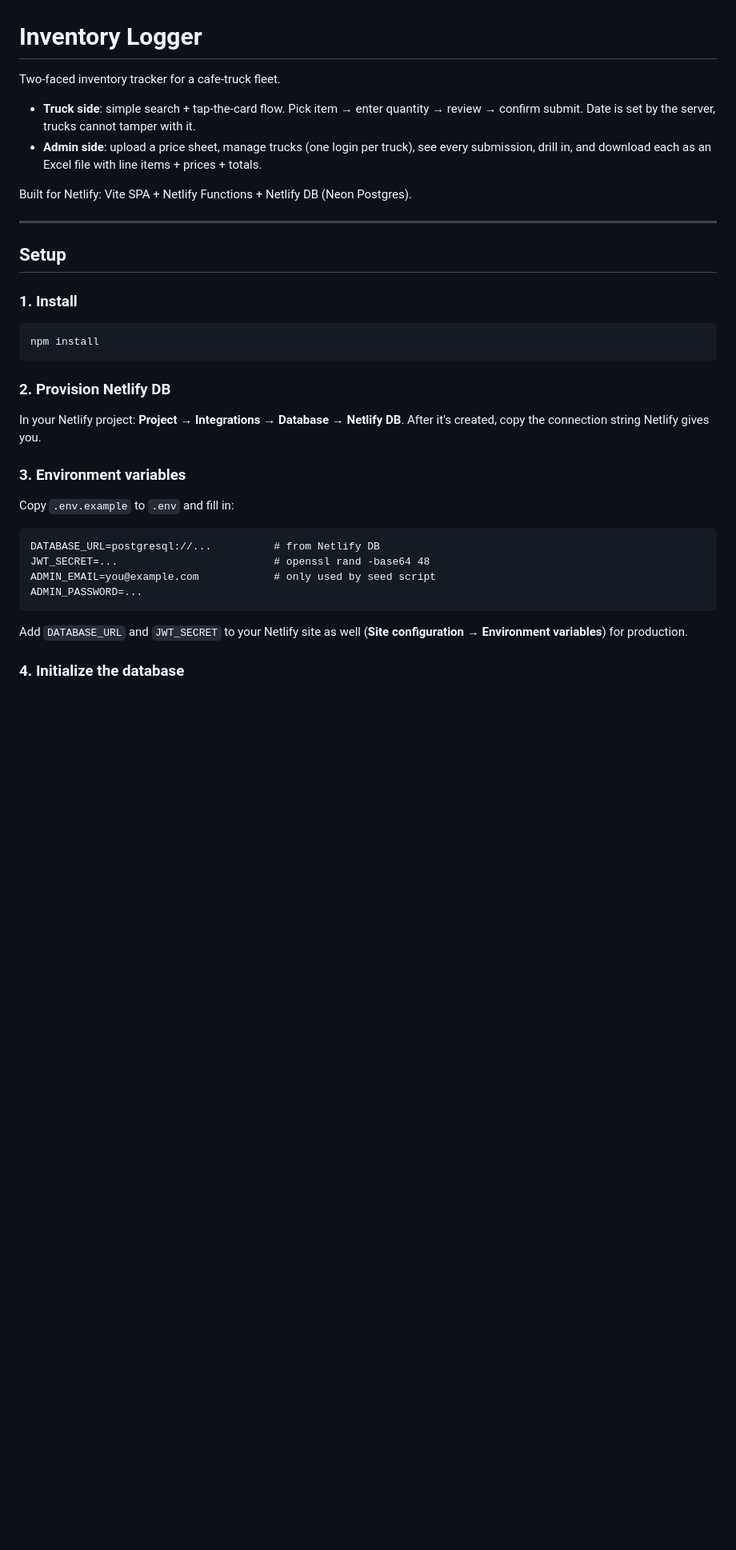
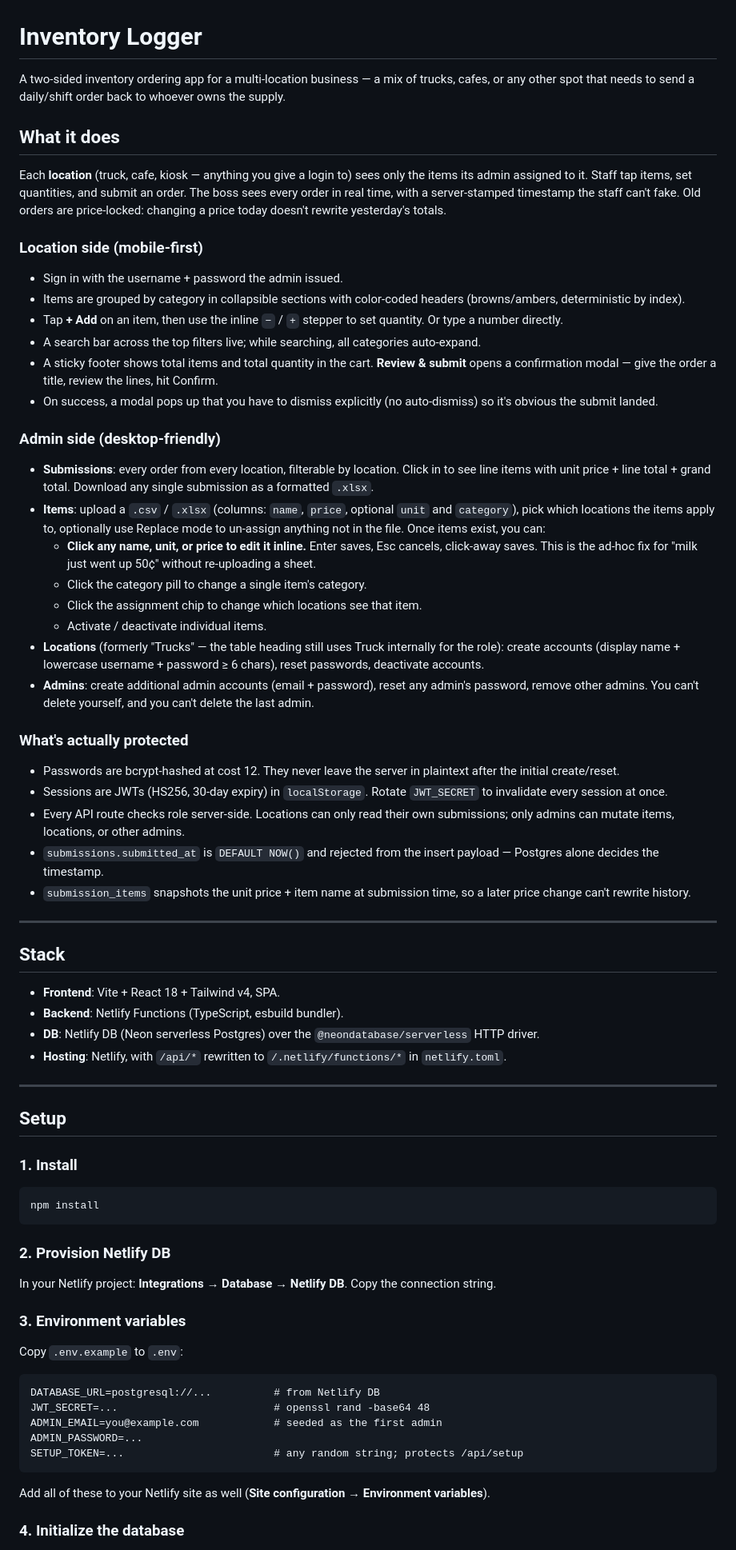
Before and after one commit to samirkanbar/inventory-logger, a Markdown page: README.md, the part around one of its changes. Shown at 80% size. Drawn GitHub-style; blank space fills up the shorter version.

````diff
--- a/README.md
+++ b/README.md
@@ -1,11 +1,44 @@
 # Inventory Logger
 
-Two-faced inventory tracker for a cafe-truck fleet.
+A two-sided inventory ordering app for a multi-location business — a mix of trucks, cafes, or any other spot that needs to send a daily/shift order back to whoever owns the supply.
 
-- **Truck side**: simple search + tap-the-card flow. Pick item → enter quantity → review → confirm submit. Date is set by the server, trucks cannot tamper with it.
-- **Admin side**: upload a price sheet, manage trucks (one login per truck), see every submission, drill in, and download each as an Excel file with line items + prices + totals.
+## What it does
 
-Built for Netlify: Vite SPA + Netlify Functions + Netlify DB (Neon Postgres).
+Each **location** (truck, cafe, kiosk — anything you give a login to) sees only the items its admin assigned to it. Staff tap items, set quantities, and submit an order. The boss sees every order in real time, with a server-stamped timestamp the staff can't fake. Old orders are price-locked: changing a price today doesn't rewrite yesterday's totals.
+
+### Location side (mobile-first)
+- Sign in with the username + password the admin issued.
+- Items are grouped by category in collapsible sections with color-coded headers (browns/ambers, deterministic by index).
+- Tap **+ Add** on an item, then use the inline `−` / `+` stepper to set quantity. Or type a number directly.
+- A search bar across the top filters live; while searching, all categories auto-expand.
+- A sticky footer shows total items and total quantity in the cart. **Review & submit** opens a confirmation modal — give the order a title, review the lines, hit Confirm.
+- On success, a modal pops up that you have to dismiss explicitly (no auto-dismiss) so it's obvious the submit landed.
+
+### Admin side (desktop-friendly)
+- **Submissions**: every order from every location, filterable by location. Click in to see line items with unit price + line total + grand total. Download any single submission as a formatted `.xlsx`.
+- **Items**: upload a `.csv` / `.xlsx` (columns: `name`, `price`, optional `unit` and `category`), pick which locations the items apply to, optionally use Replace mode to un-assign anything not in the file. Once items exist, you can:
+  - **Click any name, unit, or price to edit it inline.** Enter saves, Esc cancels, click-away saves. This is the ad-hoc fix for "milk just went up 50¢" without re-uploading a sheet.
+  - Click the category pill to change a single item's category.
+  - Click the assignment chip to change which locations see that item.
+  - Activate / deactivate individual items.
+- **Locations** (formerly "Trucks" — the table heading still uses Truck internally for the role): create accounts (display name + lowercase username + password ≥ 6 chars), reset passwords, deactivate accounts.
+- **Admins**: create additional admin accounts (email + password), reset any admin's password, remove other admins. You can't delete yourself, and you can't delete the last admin.
+
+### What's actually protected
+- Passwords are bcrypt-hashed at cost 12. They never leave the server in plaintext after the initial create/reset.
+- Sessions are JWTs (HS256, 30-day expiry) in `localStorage`. Rotate `JWT_SECRET` to invalidate every session at once.
+- Every API route checks role server-side. Locations can only read their own submissions; only admins can mutate items, locations, or other admins.
+- `submissions.submitted_at` is `DEFAULT NOW()` and rejected from the insert payload — Postgres alone decides the timestamp.
+- `submission_items` snapshots the unit price + item name at submission time, so a later price change can't rewrite history.
+
+---
+
+## Stack
+
+- **Frontend**: Vite + React 18 + Tailwind v4, SPA.
+- **Backend**: Netlify Functions (TypeScript, esbuild bundler).
+- **DB**: Netlify DB (Neon serverless Postgres) over the `@neondatabase/serverless` HTTP driver.
+- **Hosting**: Netlify, with `/api/*` rewritten to `/.netlify/functions/*` in `netlify.toml`.
 
 ---
 
@@ -19,20 +52,21 @@ npm install
 
 ### 2. Provision Netlify DB
 
-In your Netlify project: **Project → Integrations → Database → Netlify DB**. After it's created, copy the connection string Netlify gives you.
+In your Netlify project: **Integrations → Database → Netlify DB**. Copy the connection string.
 
 ### 3. Environment variables
 
-Copy `.env.example` to `.env` and fill in:
+Copy `.env.example` to `.env`:
 
 ```
 DATABASE_URL=postgresql://...          # from Netlify DB
 JWT_SECRET=...                         # openssl rand -base64 48
-ADMIN_EMAIL=you@example.com            # only used by seed script
+ADMIN_EMAIL=you@example.com            # seeded as the first admin
 ADMIN_PASSWORD=...
+SETUP_TOKEN=...                        # any random string; protects /api/setup
 ```
 
-Add `DATABASE_URL` and `JWT_SECRET` to your Netlify site as well (**Site configuration → Environment variables**) for production.
+Add all of these to your Netlify site as well (**Site configuration → Environment variables**).
 
 ### 4. Initialize the database
 
````
Also changed, not shown: other parts of README.md (+46 -51 lines).
